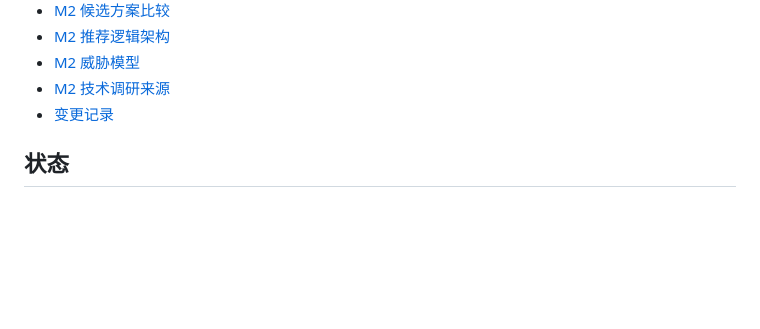
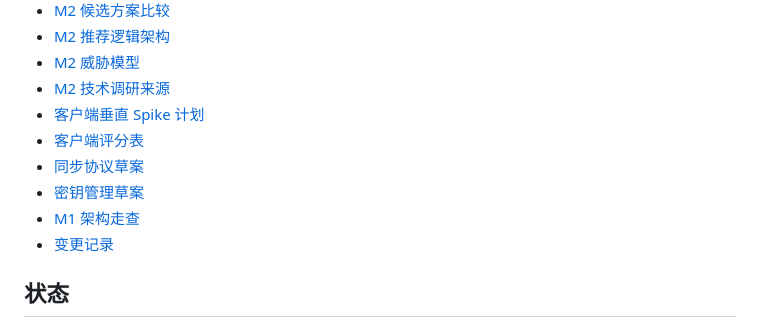
Before and after one commit to lse872317312010/personal-os, a Markdown page: README.md, the part around the change. Drawn GitHub-style; blank space fills up the shorter version.

Commit message:
Index M2 spike and security protocol docs

```diff
--- a/README.md
+++ b/README.md
@@ -82,6 +82,11 @@
 - [M2 推荐逻辑架构](architecture/PROPOSED_ARCHITECTURE.md)
 - [M2 威胁模型](architecture/THREAT_MODEL.md)
 - [M2 技术调研来源](docs/research/M2_TECH_SOURCES.md)
+- [客户端垂直 Spike 计划](architecture/CLIENT_SPIKE_PLAN.md)
+- [客户端评分表](architecture/CLIENT_SCORECARD.md)
+- [同步协议草案](architecture/SYNC_PROTOCOL.md)
+- [密钥管理草案](architecture/KEY_MANAGEMENT.md)
+- [M1 架构走查](architecture/M1_ARCHITECTURE_WALKTHROUGH.md)
 - [变更记录](CHANGELOG.md)
 
 ## 状态
```
